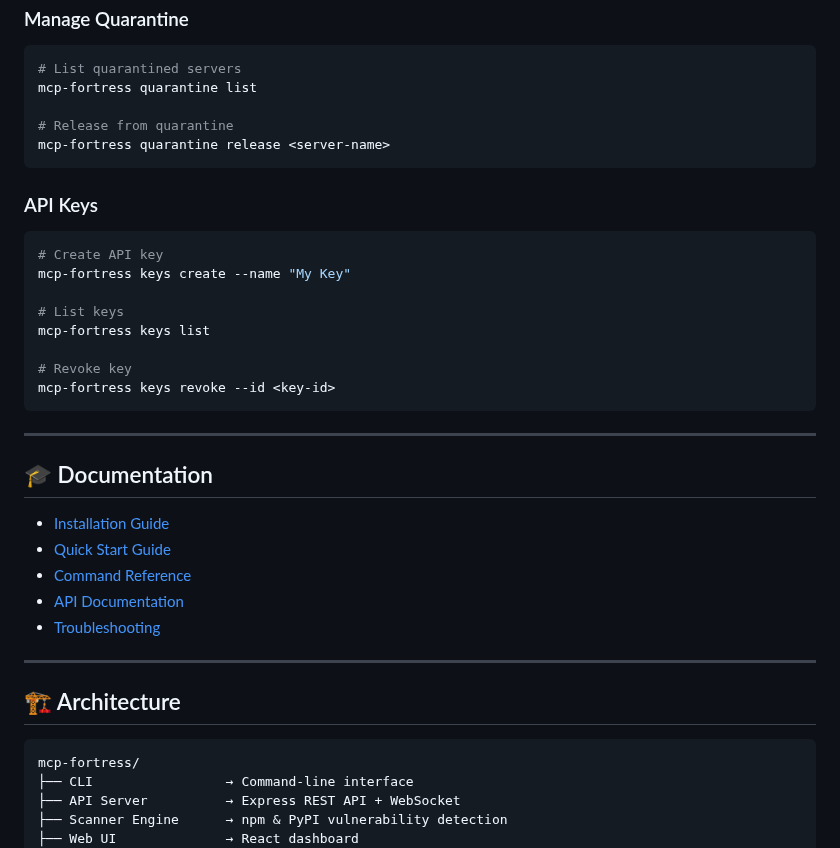
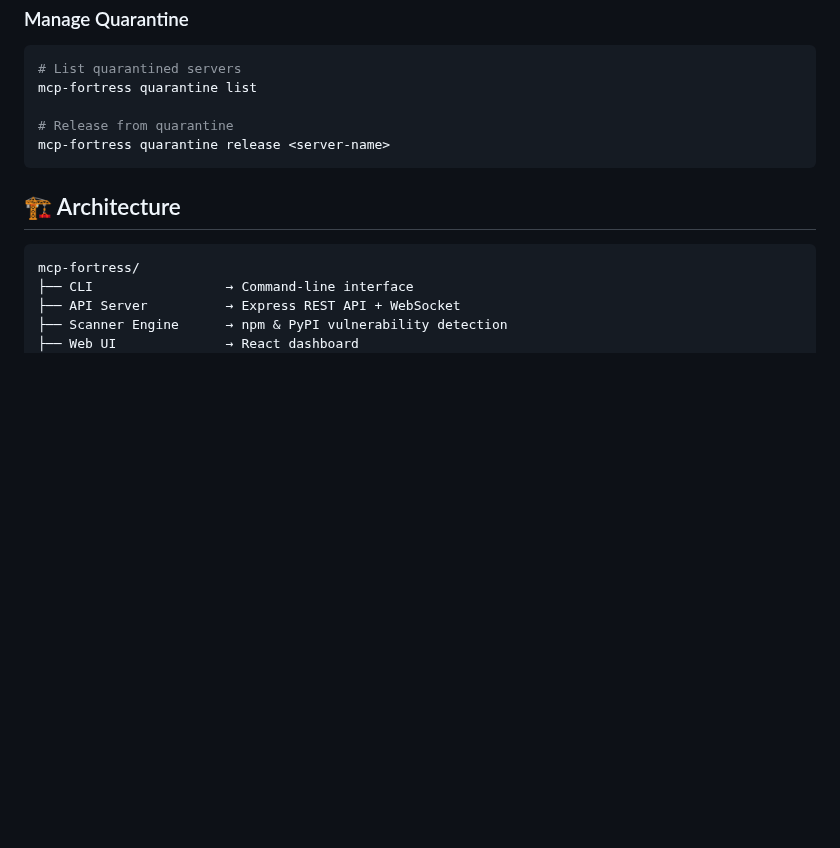
Before and after one commit to mcp-fortress/mcp-fortress, a Markdown page: README.md, the part around one of its changes. Drawn GitHub-style; blank space fills up the shorter version.

````diff
--- a/README.md
+++ b/README.md
@@ -113,31 +113,6 @@ mcp-fortress quarantine list
 mcp-fortress quarantine release <server-name>
 ```
 
-### API Keys
-
-```bash
-# Create API key
-mcp-fortress keys create --name "My Key"
-
-# List keys
-mcp-fortress keys list
-
-# Revoke key
-mcp-fortress keys revoke --id <key-id>
-```
-
----
-
-## 🎓 Documentation
-
-- [Installation Guide](docs/installation.md)
-- [Quick Start Guide](docs/quickstart.md)
-- [Command Reference](docs/commands.md)
-- [API Documentation](docs/api.md)
-- [Troubleshooting](docs/troubleshooting.md)
-
----
-
 ## 🏗️ Architecture
 
 ```
````
Also changed, not shown: other parts of README.md (+1 -33 lines).
